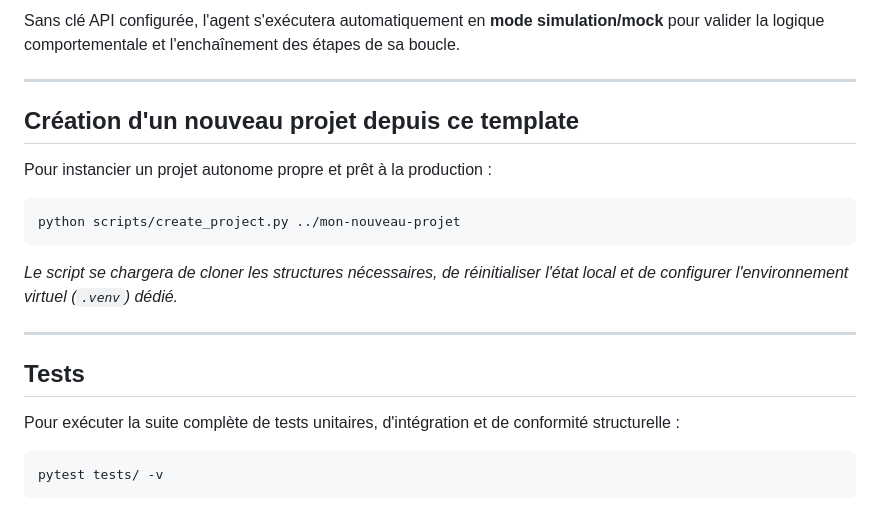
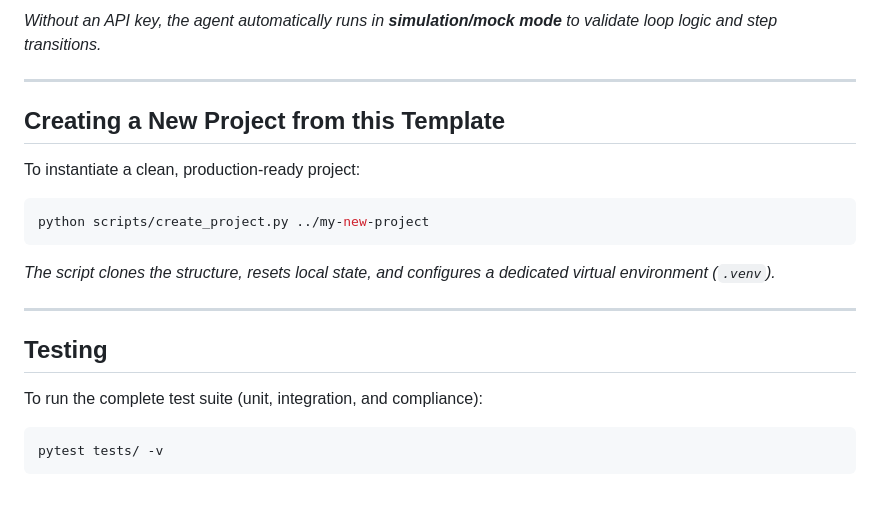
Before and after one commit to nhue-lab/agentic-builder, a Markdown page: README.md, the part around one of its changes. Drawn GitHub-style.

````diff
--- a/README.md
+++ b/README.md
@@ -60,22 +72,22 @@ python src/main.py "Rechercher des informations sur le protocole MCP"
 ```
 
-Sans clé API configurée, l'agent s'exécutera automatiquement en **mode simulation/mock** pour valider la logique comportementale et l'enchaînement des étapes de sa boucle.
+*Without an API key, the agent automatically runs in **simulation/mock mode** to validate loop logic and step transitions.*
 
 ---
 
-## Création d'un nouveau projet depuis ce template
+## Creating a New Project from this Template
 
-Pour instancier un projet autonome propre et prêt à la production :
+To instantiate a clean, production-ready project:
 ```bash
-python scripts/create_project.py ../mon-nouveau-projet
+python scripts/create_project.py ../my-new-project
 ```
-*Le script se chargera de cloner les structures nécessaires, de réinitialiser l'état local et de configurer l'environnement virtuel (`.venv`) dédié.*
+*The script clones the structure, resets local state, and configures a dedicated virtual environment (`.venv`).*
 
 ---
 
-## Tests
+## Testing
 
-Pour exécuter la suite complète de tests unitaires, d'intégration et de conformité structurelle :
+To run the complete test suite (unit, integration, and compliance):
 ```bash
 pytest tests/ -v
 ```
````
Also changed, not shown: other parts of README.md (+49 -37 lines), README.fr.md (added, +89 -0 lines).
